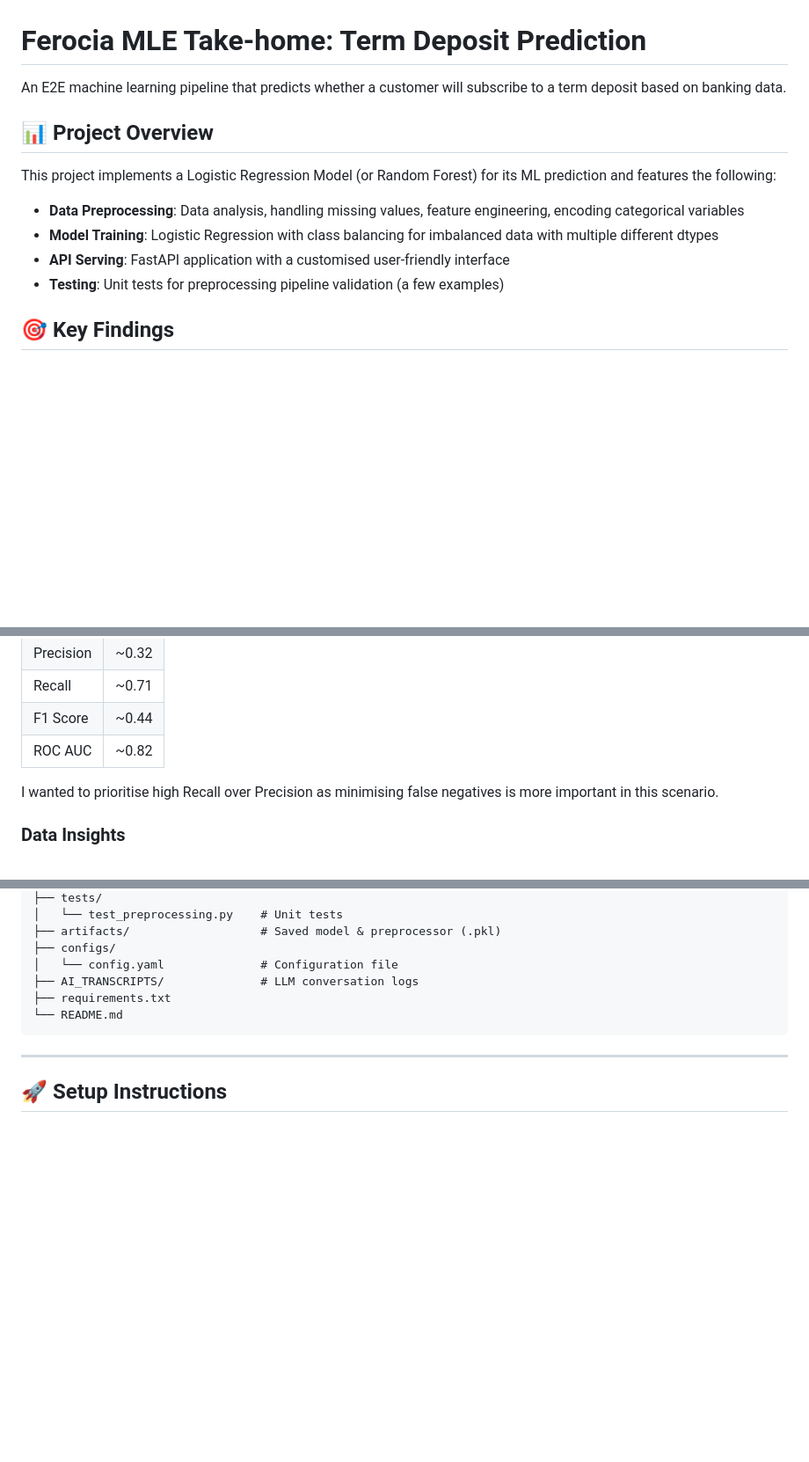
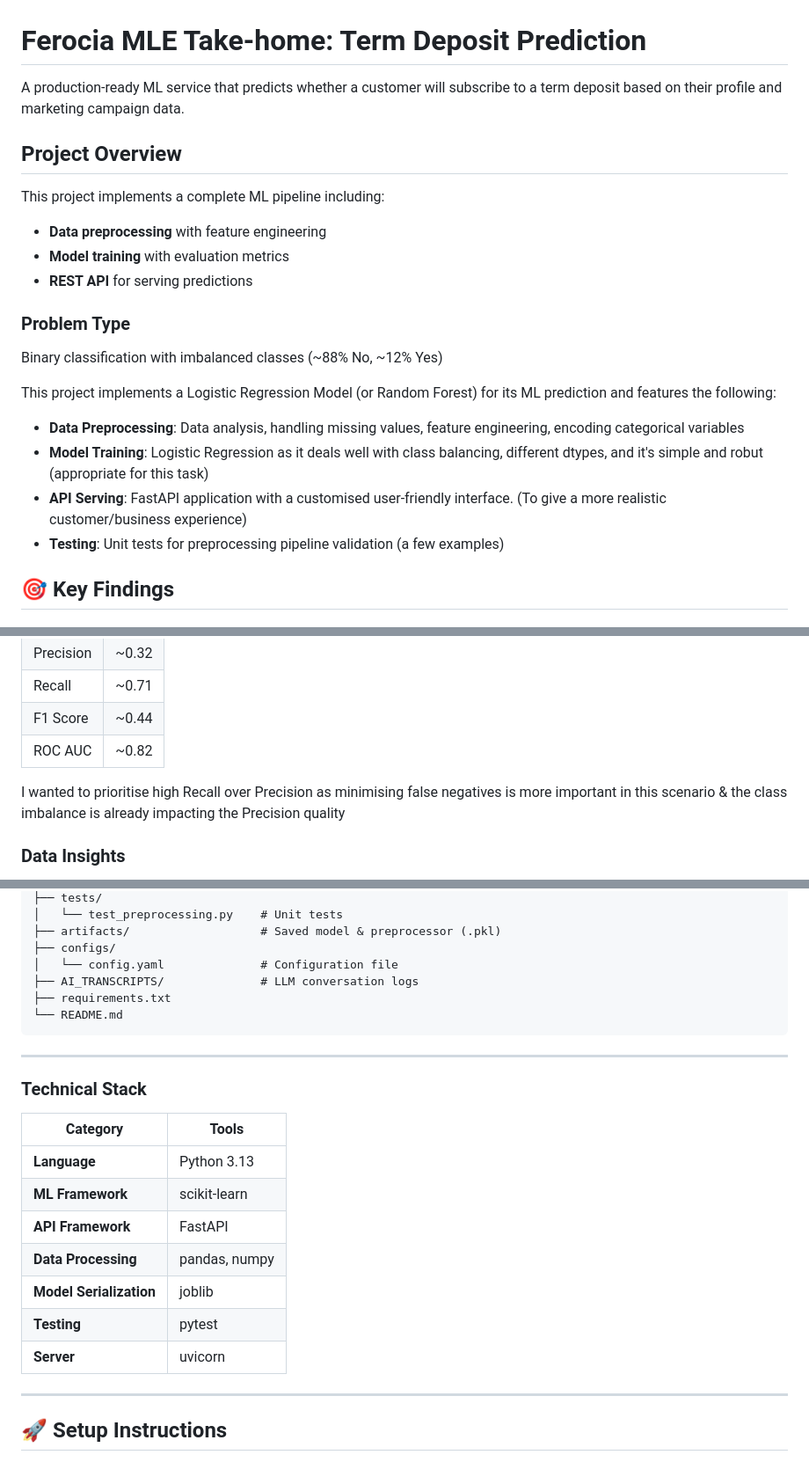
Before and after one commit to zeline/Ferocia-MLE-takehome, a Markdown page: README.md, 3 parts joined by grey strips. Shown at 88% size. Drawn GitHub-style; blank space fills up the shorter version.

Commit message:
added tech stack

````diff
--- a/README.md
+++ b/README.md
@@ -1,13 +1,20 @@
 # Ferocia MLE Take-home: Term Deposit Prediction
 
-An E2E machine learning pipeline that predicts whether a customer will subscribe to a term deposit based on banking data.
+A production-ready ML service that predicts whether a customer will subscribe to a term deposit based on their profile and marketing campaign data.
 
-## 📊 Project Overview
+## Project Overview
+This project implements a complete ML pipeline including:
+- **Data preprocessing** with feature engineering
+- **Model training** with evaluation metrics
+- **REST API** for serving predictions
+
+### Problem Type
+Binary classification with imbalanced classes (~88% No, ~12% Yes)
 
 This project implements a Logistic Regression Model (or Random Forest) for its ML prediction and features the following:
 - **Data Preprocessing**: Data analysis, handling missing values, feature engineering, encoding categorical variables
-- **Model Training**: Logistic Regression with class balancing for imbalanced data with multiple different dtypes
-- **API Serving**: FastAPI application with a customised user-friendly interface
+- **Model Training**: Logistic Regression as it deals well with class balancing, different dtypes, and it's simple and robut (appropriate for this task)
+- **API Serving**: FastAPI application with a customised user-friendly interface. (To give a more realistic customer/business experience)
 - **Testing**: Unit tests for preprocessing pipeline validation (a few examples)
 
 ## 🎯 Key Findings
@@ -21,7 +28,7 @@ This project implements a Logistic Regression Model (or Random Forest) for its M
 | F1 Score | ~0.44 |
 | ROC AUC | ~0.82 |
 
-I wanted to prioritise high Recall over Precision as minimising false negatives is more important in this scenario.
+I wanted to prioritise high Recall over Precision as minimising false negatives is more important in this scenario & the class imbalance is already impacting the Precision quality
 
 ### Data Insights
 - **Class Imbalance**: The dataset is heavily imbalanced (~88% "No" vs ~12% "Yes")
@@ -65,6 +72,17 @@ Ferocia-MLE-takehome/
 └── README.md
 ```
 
+---
+### Technical Stack
+| Category | Tools |
+|----------|-------|
+| **Language** | Python 3.13 |
+| **ML Framework** | scikit-learn |
+| **API Framework** | FastAPI |
+| **Data Processing** | pandas, numpy |
+| **Model Serialization** | joblib |
+| **Testing** | pytest |
+| **Server** | uvicorn |
 ---
 
 ## 🚀 Setup Instructions
````
Also changed, not shown: other parts of README.md (+0 -2 lines).
